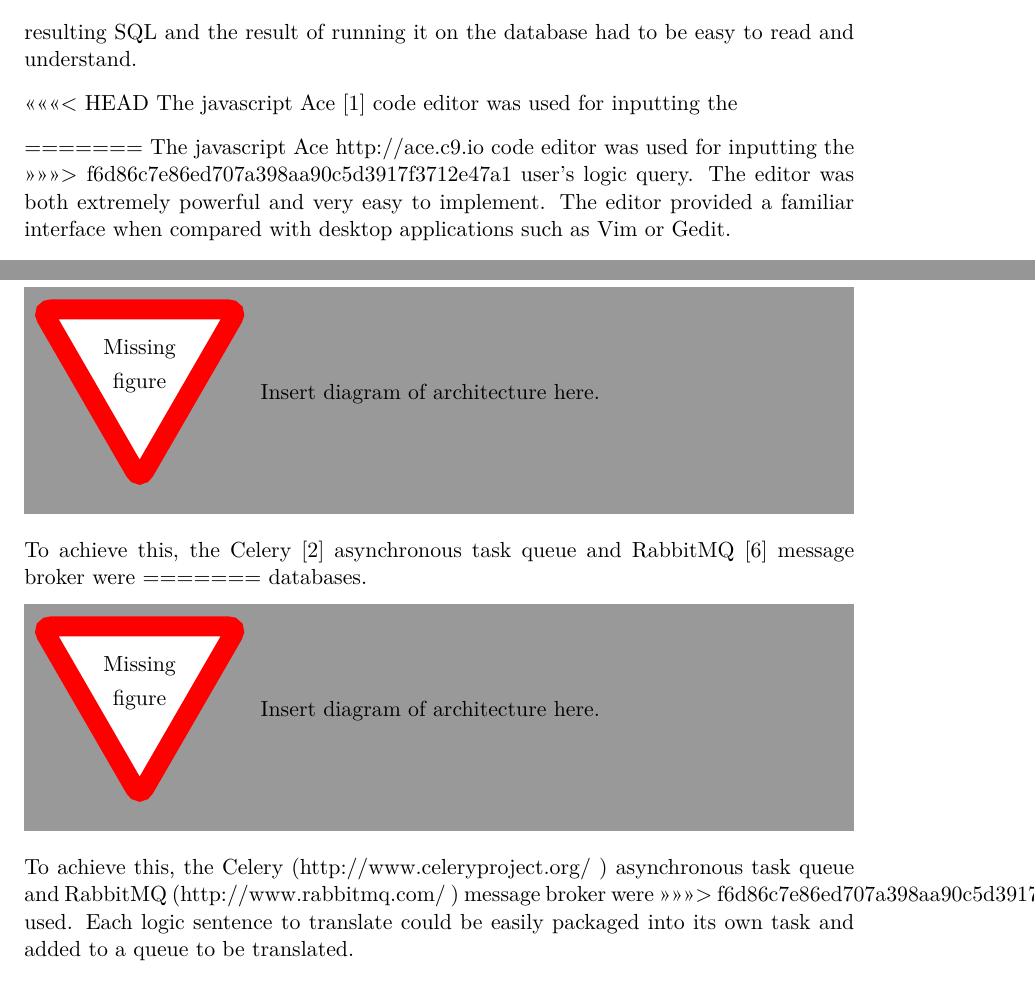
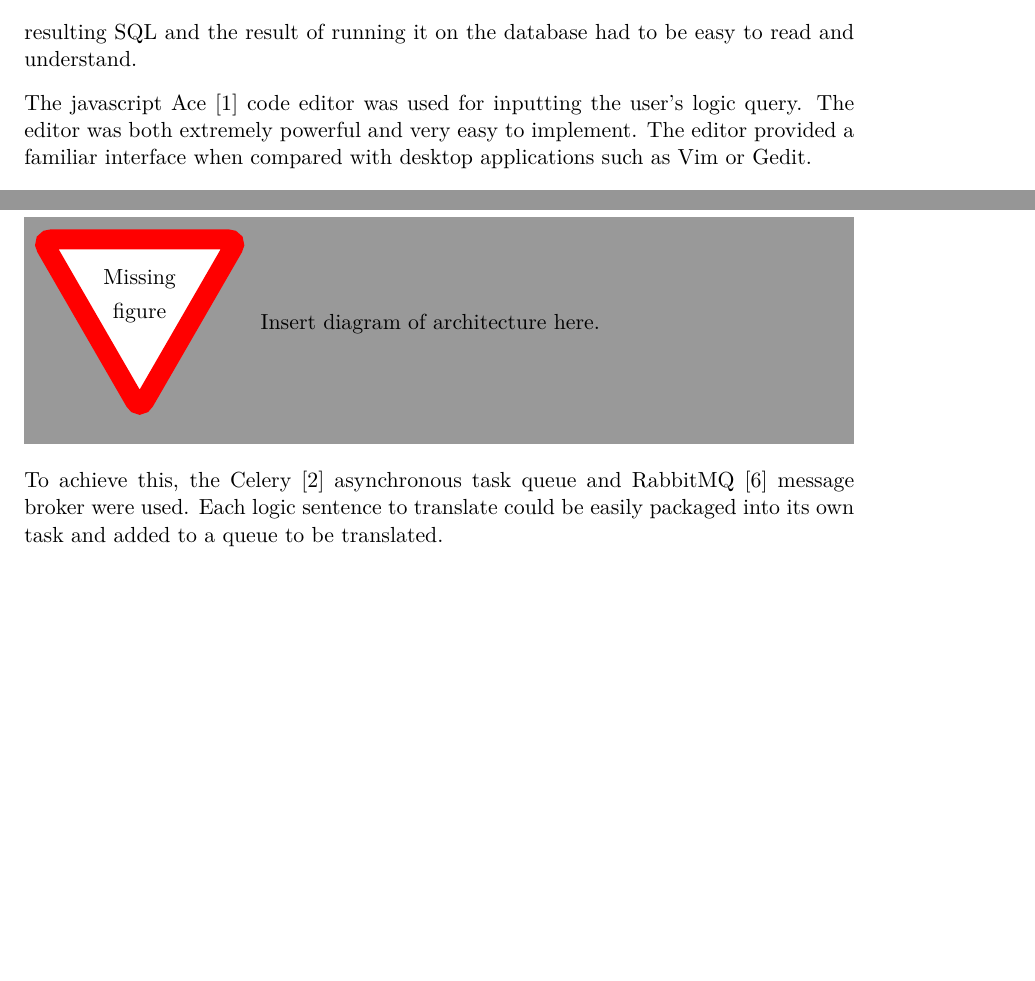
Before and after one commit to Tedworthy/ATLAST, a LaTeX document (report/report.tex): two parts of pages 23 and 26 of 42, joined at a grey line, cut so that both start at the same text, the shorter picture padded with empty space. Compiled offline with pdfLaTeX.

Commit message:
Fixed the merge conflicts that Tom forgot about ;)

```diff
--- a/report/report.tex
+++ b/report/report.tex
@@ -1003,12 +1003,7 @@ work on any database and will provide clear error messages.
       be easy to input and the resulting SQL and the result of running it on the
       database had to be easy to read and understand.
 
-<<<<<<< HEAD
       The javascript Ace~\cite{aceEditor} code editor was used for inputting the
-
-=======
-      The javascript Ace http://ace.c9.io code editor was used for inputting the
->>>>>>> f6d86c7e86ed707a398aa90c5d3917f3712e47a1
       user's logic query. The editor was both extremely powerful and very easy
       to implement. The editor provided a familiar interface when compared with
       desktop applications such as Vim or Gedit.
@@ -1110,14 +1104,6 @@ work on any database and will provide clear error messages.
 
       To achieve this, the Celery~\cite{celery} asynchronous
       task queue and RabbitMQ~\cite{rabbitmq} message broker were
-=======
-      databases.
-
-      \missingfigure{Insert diagram of architecture here.}
-
-      To achieve this, the Celery (http://www.celeryproject.org/ ) asynchronous
-      task queue and RabbitMQ (http://www.rabbitmq.com/ ) message broker were
->>>>>>> f6d86c7e86ed707a398aa90c5d3917f3712e47a1
       used. Each logic sentence to translate could be easily packaged into its
       own task and added to a queue to be translated.
 
```
Also changed, not shown: report/report.tex (1 more changed lines).
